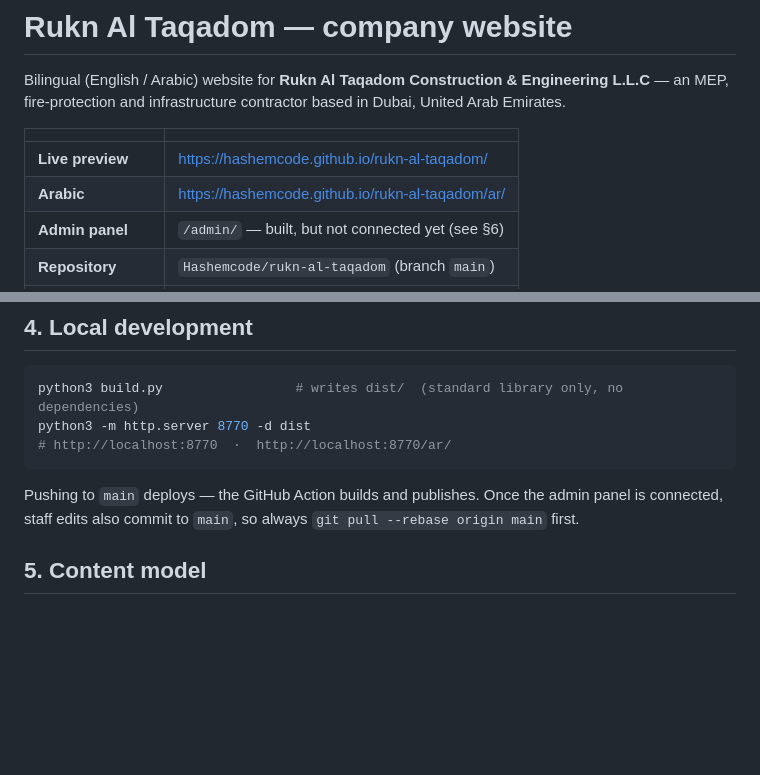
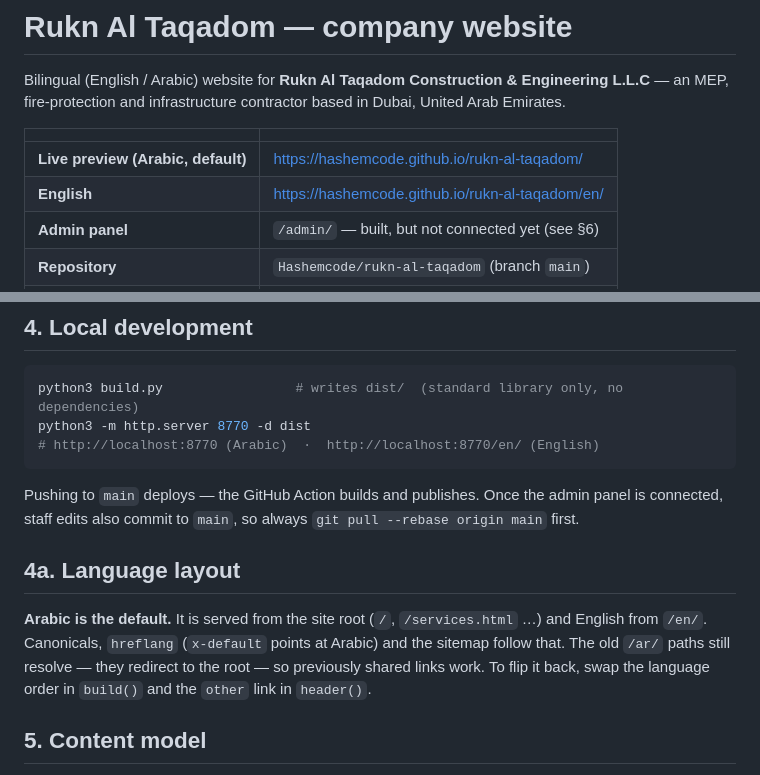
Before and after one commit to Hashemcode/rukn-al-taqadom, a Markdown page: README.md, 2 parts joined by grey strips. GitHub-like rendering; blank space fills up the shorter version.

Commit message:
Document the Arabic-first URL layout
Co-Authored-By: Claude Opus 5 <noreply@anthropic.com>
Claude-Session: https://claude.ai/code/session_01UKuwtmSJj5kMxsMihKRRne

````diff
--- a/README.md
+++ b/README.md
@@ -5,8 +5,8 @@ an MEP, fire-protection and infrastructure contractor based in Dubai, United Ara
 
 | | |
 |---|---|
-| **Live preview** | https://hashemcode.github.io/rukn-al-taqadom/ |
-| **Arabic** | https://hashemcode.github.io/rukn-al-taqadom/ar/ |
+| **Live preview (Arabic, default)** | https://hashemcode.github.io/rukn-al-taqadom/ |
+| **English** | https://hashemcode.github.io/rukn-al-taqadom/en/ |
 | **Admin panel** | `/admin/` — built, but not connected yet (see §6) |
 | **Repository** | `Hashemcode/rukn-al-taqadom` (branch `main`) |
 | **Custom domain** | none yet |
@@ -71,11 +71,18 @@ admin-api/                   Cloudflare Worker for the admin panel (not deployed
 ```bash
 python3 build.py                 # writes dist/  (standard library only, no dependencies)
 python3 -m http.server 8770 -d dist
-# http://localhost:8770  ·  http://localhost:8770/ar/
+# http://localhost:8770 (Arabic)  ·  http://localhost:8770/en/ (English)
 ```
 
 Pushing to `main` deploys — the GitHub Action builds and publishes. Once the admin panel is
 connected, staff edits also commit to `main`, so always `git pull --rebase origin main` first.
+
+## 4a. Language layout
+
+**Arabic is the default.** It is served from the site root (`/`, `/services.html` …) and English
+from `/en/`. Canonicals, `hreflang` (`x-default` points at Arabic) and the sitemap follow that.
+The old `/ar/` paths still resolve — they redirect to the root — so previously shared links work.
+To flip it back, swap the language order in `build()` and the `other` link in `header()`.
 
 ## 5. Content model
 
````
Also changed, not shown: ADMIN-GUIDE.md (+3 -1 lines).
